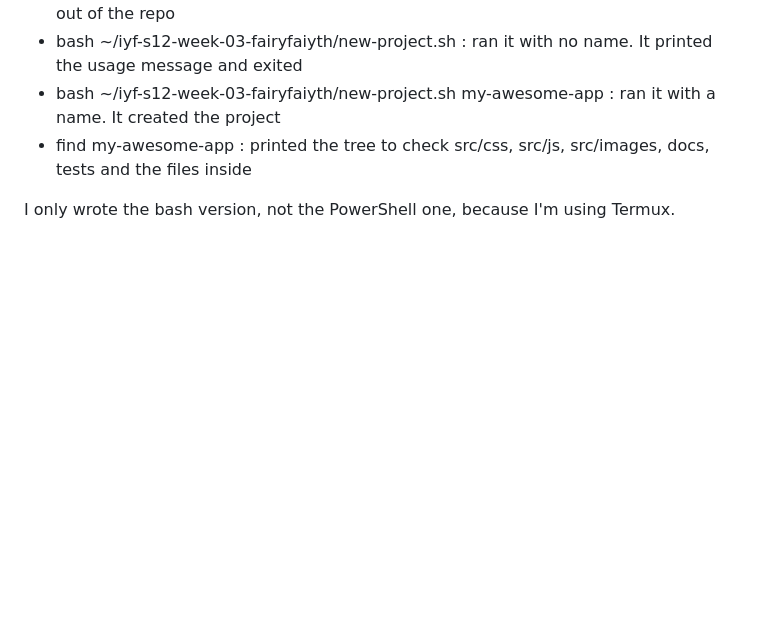
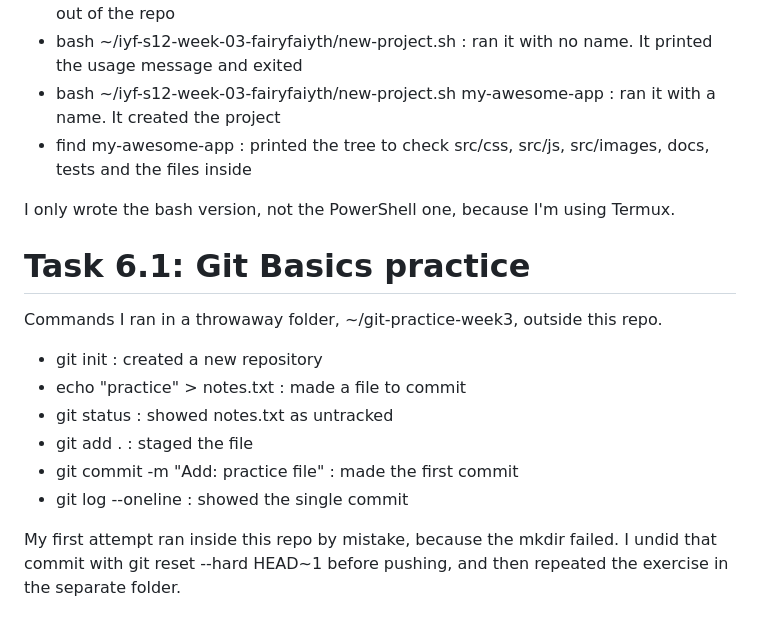
Before and after one commit to fairyfaiyth/iyf-s12-week-03-fairyfaiyth, a Markdown page: terminal-log.md, the part around the change. GitHub-like rendering; blank space fills up the shorter version.

Commit message:
Docs: add git init practice to log

```diff
--- a/terminal-log.md
+++ b/terminal-log.md
@@ -77,3 +77,16 @@ Commands I ran inside this repo, with the answers they gave.
 - find my-awesome-app : printed the tree to check src/css, src/js, src/images, docs, tests and the files inside
 
 I only wrote the bash version, not the PowerShell one, because I'm using Termux.
+
+# Task 6.1: Git Basics practice
+
+Commands I ran in a throwaway folder, ~/git-practice-week3, outside this repo.
+
+- git init : created a new repository
+- echo "practice" > notes.txt : made a file to commit
+- git status : showed notes.txt as untracked
+- git add . : staged the file
+- git commit -m "Add: practice file" : made the first commit
+- git log --oneline : showed the single commit
+
+My first attempt ran inside this repo by mistake, because the mkdir failed. I undid that commit with git reset --hard HEAD~1 before pushing, and then repeated the exercise in the separate folder.
```
